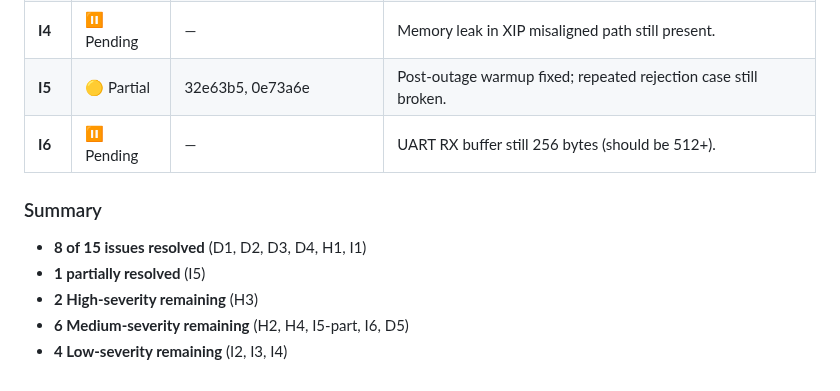
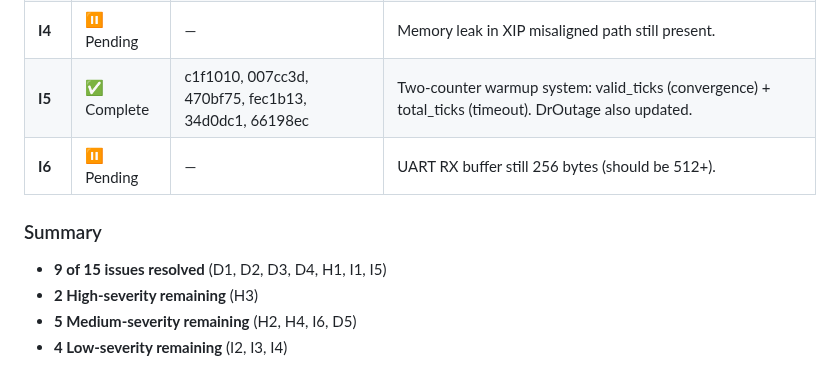
Before and after one commit to herryhou/bus_arrival, a Markdown page: docs/claude_review.md, the part around the change. Drawn GitHub-style.

Commit message:
docs: update I5 status to complete
Two-counter warmup system implemented:
- warmup_valid_ticks: counts valid GPS (Kalman convergence)
- warmup_total_ticks: counts all ticks (timeout safety valve)
- DrOutage branch also updated to participate in timeout

Updated summary: 9 of 15 issues resolved.

```diff
--- a/docs/claude_review.md
+++ b/docs/claude_review.md
@@ -122,13 +122,12 @@ A typical NMEA burst (`$GPRMC` + `$GPGGA` + `$GNGSA`) is ~220–260 bytes. The R
 | **I2** | ⏸️ Pending | — | UART i32→u64 cast issue still present. |
 | **I3** | ⏸️ Pending | — | RouteNode version comment still says "32 bytes" but actual is 24. |
 | **I4** | ⏸️ Pending | — | Memory leak in XIP misaligned path still present. |
-| **I5** | 🟡 Partial | 32e63b5, 0e73a6e | Post-outage warmup fixed; repeated rejection case still broken. |
+| **I5** | ✅ Complete | c1f1010, 007cc3d, 470bf75, fec1b13, 34d0dc1, 66198ec | Two-counter warmup system: valid_ticks (convergence) + total_ticks (timeout). DrOutage also updated. |
 | **I6** | ⏸️ Pending | — | UART RX buffer still 256 bytes (should be 512+). |
 
 ### Summary
 
-- **8 of 15 issues resolved** (D1, D2, D3, D4, H1, I1)
-- **1 partially resolved** (I5)
+- **9 of 15 issues resolved** (D1, D2, D3, D4, H1, I1, I5)
 - **2 High-severity remaining** (H3)
-- **6 Medium-severity remaining** (H2, H4, I5-part, I6, D5)
+- **5 Medium-severity remaining** (H2, H4, I6, D5)
 - **4 Low-severity remaining** (I2, I3, I4)
```
